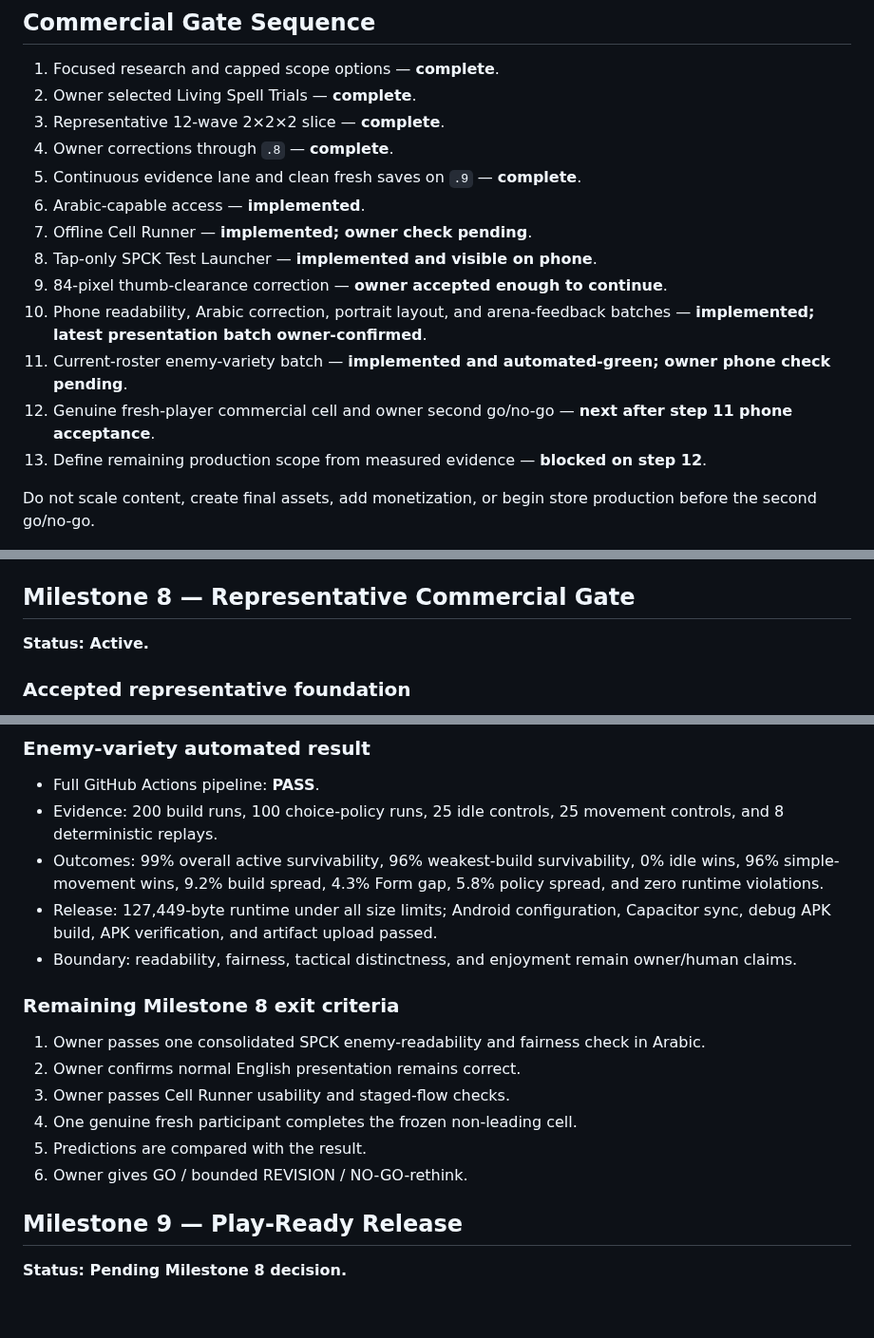
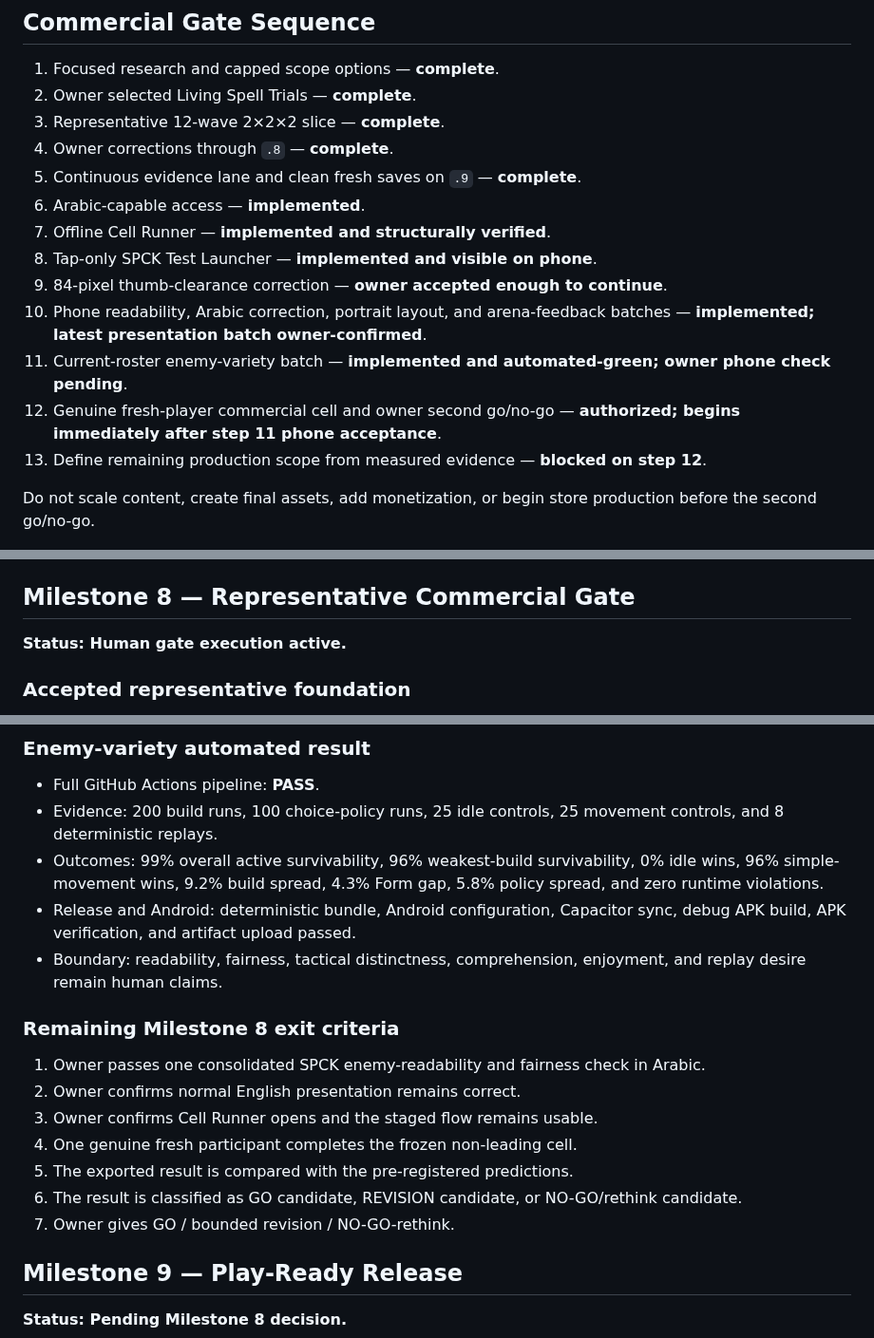
Before and after one commit to Ezz10099/beast-clash, a Markdown page: docs/ROADMAP.md, 3 parts joined by grey strips. Shown at 95% size. GitHub-like rendering; blank space fills up the shorter version.

Commit message:
Move representative gate into execution

```diff
--- a/docs/ROADMAP.md
+++ b/docs/ROADMAP.md
@@ -23,12 +23,12 @@ Finish and publish Pixel Mage as a stable, commercially credible Android game th
 4. Owner corrections through `.8` — **complete**.
 5. Continuous evidence lane and clean fresh saves on `.9` — **complete**.
 6. Arabic-capable access — **implemented**.
-7. Offline Cell Runner — **implemented; owner check pending**.
+7. Offline Cell Runner — **implemented and structurally verified**.
 8. Tap-only SPCK Test Launcher — **implemented and visible on phone**.
 9. 84-pixel thumb-clearance correction — **owner accepted enough to continue**.
 10. Phone readability, Arabic correction, portrait layout, and arena-feedback batches — **implemented; latest presentation batch owner-confirmed**.
 11. Current-roster enemy-variety batch — **implemented and automated-green; owner phone check pending**.
-12. Genuine fresh-player commercial cell and owner second go/no-go — **next after step 11 phone acceptance**.
+12. Genuine fresh-player commercial cell and owner second go/no-go — **authorized; begins immediately after step 11 phone acceptance**.
 13. Define remaining production scope from measured evidence — **blocked on step 12**.
 
 Do not scale content, create final assets, add monetization, or begin store production before the second go/no-go.
@@ -41,7 +41,7 @@ The project has a stable HTML/CSS/JavaScript runtime, one-thumb portrait control
 
 ## Milestone 8 — Representative Commercial Gate
 
-**Status: Active.**
+**Status: Human gate execution active.**
 
 ### Accepted representative foundation
 
@@ -102,17 +102,18 @@ Implemented on `main` without adding a new enemy family, asset dependency, save
 - Full GitHub Actions pipeline: **PASS**.
 - Evidence: 200 build runs, 100 choice-policy runs, 25 idle controls, 25 movement controls, and 8 deterministic replays.
 - Outcomes: 99% overall active survivability, 96% weakest-build survivability, 0% idle wins, 96% simple-movement wins, 9.2% build spread, 4.3% Form gap, 5.8% policy spread, and zero runtime violations.
-- Release: 127,449-byte runtime under all size limits; Android configuration, Capacitor sync, debug APK build, APK verification, and artifact upload passed.
-- Boundary: readability, fairness, tactical distinctness, and enjoyment remain owner/human claims.
+- Release and Android: deterministic bundle, Android configuration, Capacitor sync, debug APK build, APK verification, and artifact upload passed.
+- Boundary: readability, fairness, tactical distinctness, comprehension, enjoyment, and replay desire remain human claims.
 
 ### Remaining Milestone 8 exit criteria
 
 1. Owner passes one consolidated SPCK enemy-readability and fairness check in Arabic.
 2. Owner confirms normal English presentation remains correct.
-3. Owner passes Cell Runner usability and staged-flow checks.
+3. Owner confirms Cell Runner opens and the staged flow remains usable.
 4. One genuine fresh participant completes the frozen non-leading cell.
-5. Predictions are compared with the result.
-6. Owner gives GO / bounded REVISION / NO-GO-rethink.
+5. The exported result is compared with the pre-registered predictions.
+6. The result is classified as GO candidate, REVISION candidate, or NO-GO/rethink candidate.
+7. Owner gives GO / bounded revision / NO-GO-rethink.
 
 ## Milestone 9 — Play-Ready Release
 
```
Also changed, not shown: other parts of docs/ROADMAP.md (+2 -2 lines).
